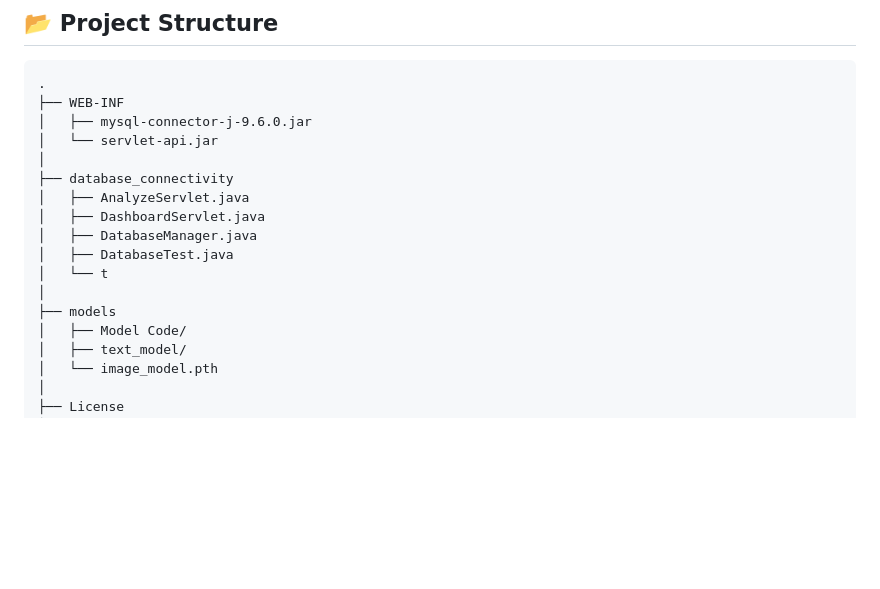
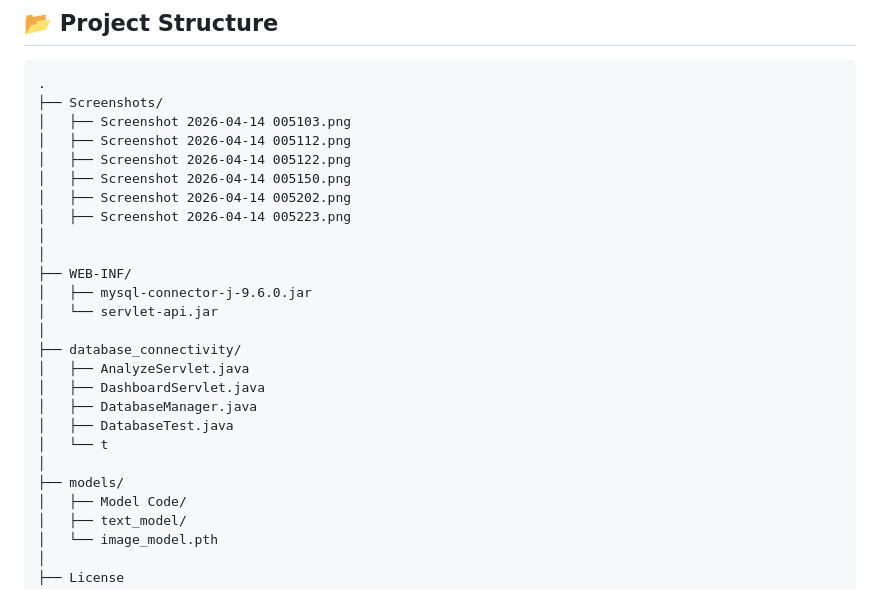
Before and after one commit to aksp42/MultiModal-Spam-Detection-System, a Markdown page: README.md, the part around one of its changes. Drawn GitHub-style; blank space fills up the shorter version.

````diff
--- a/README.md
+++ b/README.md
@@ -128,18 +128,27 @@ The project includes a **real-time interactive dashboard** that transforms raw A
 
 ```
 .
-├── WEB-INF
+├── Screenshots/
+│   ├── Screenshot 2026-04-14 005103.png
+│   ├── Screenshot 2026-04-14 005112.png
+│   ├── Screenshot 2026-04-14 005122.png
+│   ├── Screenshot 2026-04-14 005150.png
+│   ├── Screenshot 2026-04-14 005202.png
+│   ├── Screenshot 2026-04-14 005223.png
+│
+│
+├── WEB-INF/
 │   ├── mysql-connector-j-9.6.0.jar
 │   └── servlet-api.jar
 │
-├── database_connectivity
+├── database_connectivity/
 │   ├── AnalyzeServlet.java
 │   ├── DashboardServlet.java
 │   ├── DatabaseManager.java
 │   ├── DatabaseTest.java
 │   └── t
 │
-├── models
+├── models/
 │   ├── Model Code/
 │   ├── text_model/
 │   └── image_model.pth
````
Also changed, not shown: other parts of README.md (+1 -0 lines).
